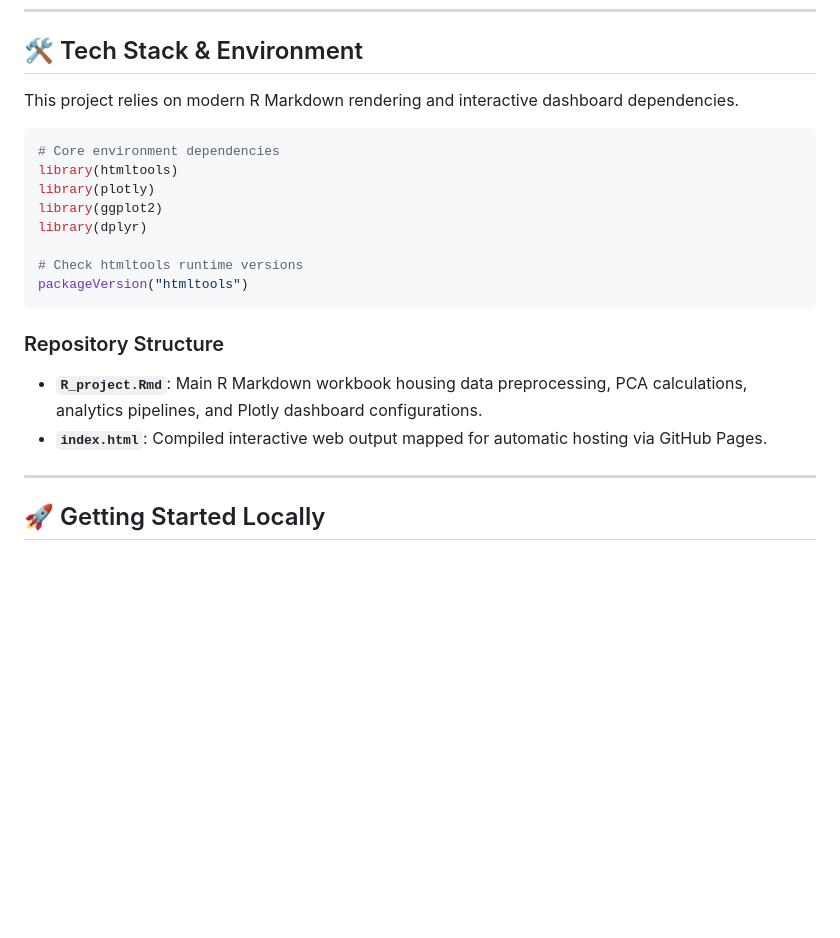
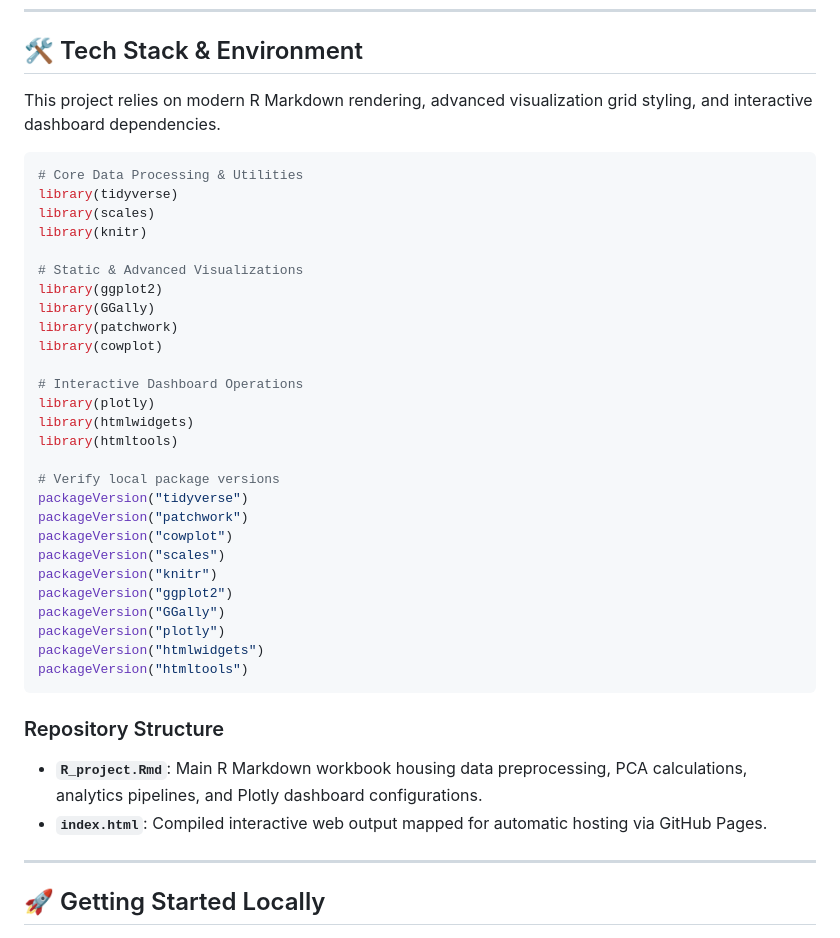
Before and after one commit to TimTam672/r-visualization-project, a Markdown page: README.md, the part around the change. Rendered like a GitHub page; blank space fills up the shorter version.

````diff
--- a/README.md
+++ b/README.md
@@ -52,22 +52,42 @@ This project utilizes the classic **Default of Credit Card Clients Dataset** sou
 ---
 
 ## 🛠️ Tech Stack & Environment
-This project relies on modern R Markdown rendering and interactive dashboard dependencies.
+This project relies on modern R Markdown rendering, advanced visualization grid styling, and interactive dashboard dependencies.
 
 ```r
-# Core environment dependencies
+# Core Data Processing & Utilities
+library(tidyverse)
+library(scales)
+library(knitr)
+
+# Static & Advanced Visualizations
+library(ggplot2)
+library(GGally)
+library(patchwork)
+library(cowplot)
+
+# Interactive Dashboard Operations
+library(plotly)
+library(htmlwidgets)
 library(htmltools)
-library(plotly)
-library(ggplot2)
-library(dplyr)
 
-# Check htmltools runtime versions
+# Verify local package versions
+packageVersion("tidyverse")
+packageVersion("patchwork")
+packageVersion("cowplot")
+packageVersion("scales")
+packageVersion("knitr")
+packageVersion("ggplot2")
+packageVersion("GGally")
+packageVersion("plotly")
+packageVersion("htmlwidgets")
 packageVersion("htmltools")
 ```
 
 ### Repository Structure
 * **`R_project.Rmd`**: Main R Markdown workbook housing data preprocessing, PCA calculations, analytics pipelines, and Plotly dashboard configurations.
 * **`index.html`**: Compiled interactive web output mapped for automatic hosting via GitHub Pages.
+
 
 ---
 
````
